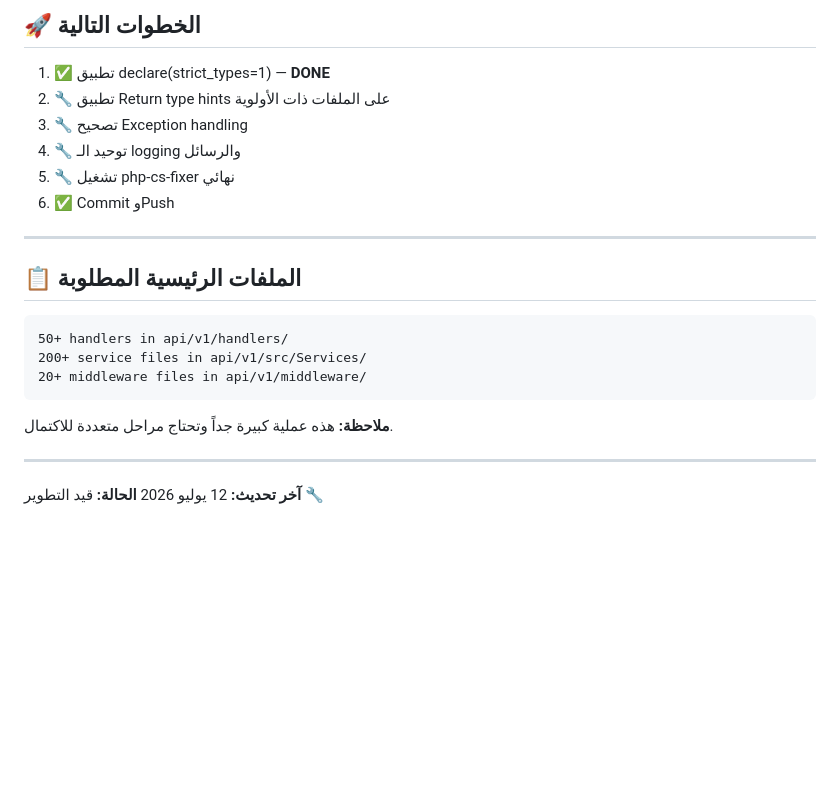
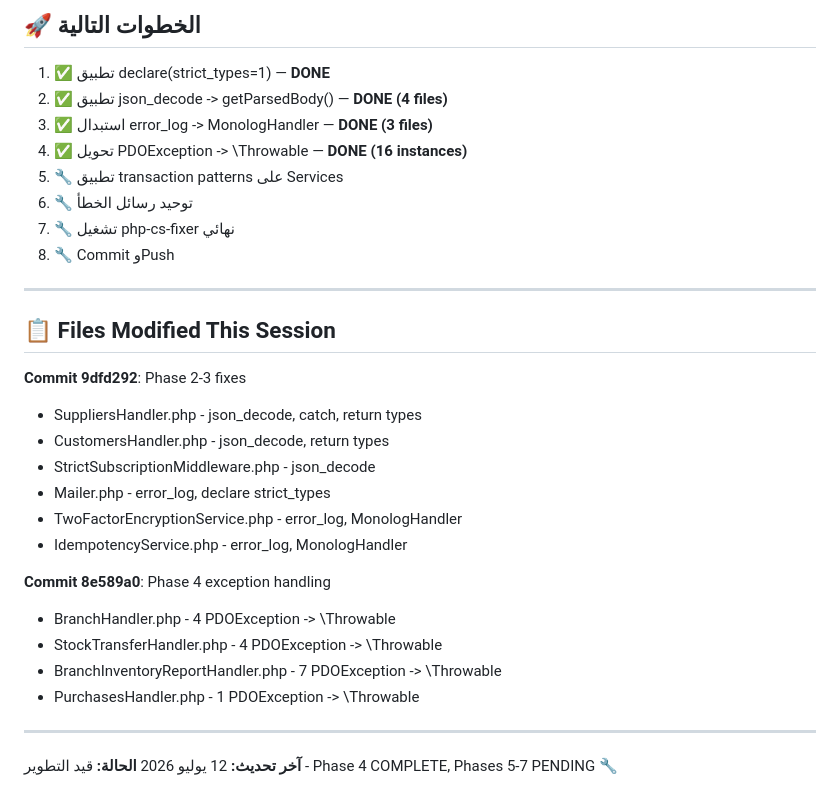
Before and after one commit to Hosniofficial/SmartSys-platform, a Markdown page: STANDARDS_APPLICATION_PROGRESS.md, the part around one of its changes. GitHub-like rendering; blank space fills up the shorter version.

````diff
--- a/STANDARDS_APPLICATION_PROGRESS.md
+++ b/STANDARDS_APPLICATION_PROGRESS.md
@@ -131,25 +150,33 @@
 ## 🚀 الخطوات التالية
 
 1. ✅ تطبيق declare(strict_types=1) — **DONE**
-2. 🔧 تطبيق Return type hints على الملفات ذات الأولوية
-3. 🔧 تصحيح Exception handling
-4. 🔧 توحيد الـ logging والرسائل
-5. 🔧 تشغيل php-cs-fixer نهائي
-6. ✅ Commit وPush
+2. ✅ تطبيق json_decode -> getParsedBody() — **DONE (4 files)**
+3. ✅ استبدال error_log -> MonologHandler — **DONE (3 files)**
+4. ✅ تحويل PDOException -> \Throwable — **DONE (16 instances)**
+5. 🔧 تطبيق transaction patterns على Services
+6. 🔧 توحيد رسائل الخطأ
+7. 🔧 تشغيل php-cs-fixer نهائي
+8. 🔧 Commit وPush
 
 ---
 
-## 📋 الملفات الرئيسية المطلوبة
+## 📋 Files Modified This Session
 
-```
-50+ handlers in api/v1/handlers/
-200+ service files in api/v1/src/Services/
-20+ middleware files in api/v1/middleware/
-```
+**Commit 9dfd292**: Phase 2-3 fixes
+- SuppliersHandler.php - json_decode, catch, return types
+- CustomersHandler.php - json_decode, return types
+- StrictSubscriptionMiddleware.php - json_decode
+- Mailer.php - error_log, declare strict_types
+- TwoFactorEncryptionService.php - error_log, MonologHandler
+- IdempotencyService.php - error_log, MonologHandler
 
-**ملاحظة:** هذه عملية كبيرة جداً وتحتاج مراحل متعددة للاكتمال.
+**Commit 8e589a0**: Phase 4 exception handling
+- BranchHandler.php - 4 PDOException -> \Throwable
+- StockTransferHandler.php - 4 PDOException -> \Throwable
+- BranchInventoryReportHandler.php - 7 PDOException -> \Throwable
+- PurchasesHandler.php - 1 PDOException -> \Throwable
 
 ---
 
 **آخر تحديث:** 12 يوليو 2026
-**الحالة:** قيد التطوير 🔧
+**الحالة:** قيد التطوير - Phase 4 COMPLETE, Phases 5-7 PENDING 🔧
````
Also changed, not shown: other parts of STANDARDS_APPLICATION_PROGRESS.md (+87 -68 lines).
